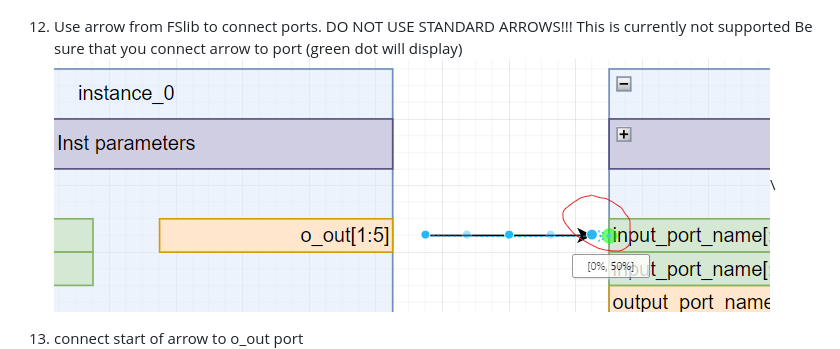
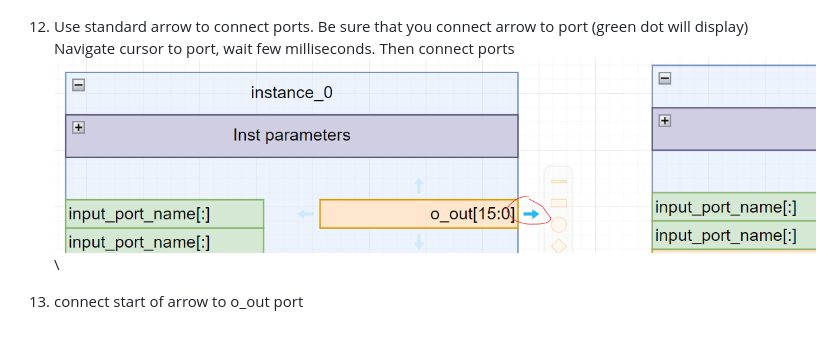
Before and after one commit to FPGA-Systems/drawio-hdl-builder, a Markdown page: docs/step_0.md, the part around the change. Rendered like a GitHub page; pictures changed too: docs/img/6_1.png (added); blank space fills up the shorter version.

Commit message:
Standard arrow connection support
Now you could connect ports using standard draw io arrows, instead of using specific arrow from FSlib

```diff
--- a/docs/step_0.md
+++ b/docs/step_0.md
@@ -23,10 +23,9 @@ In this tutorial you be able start use this tool, to create a top level design o
 ![](/docs/img/5.png)
 
 
-12. Use arrow from FSlib to connect ports. DO NOT USE STANDARD ARROWS!!! This is currently not supported
- Be sure that you connect arrow to port (green dot will display)\
-![](/docs/img/6.png)\
-
+12. Use standard arrow  to connect ports.  Be sure that you connect arrow to port (green dot will display)\
+Navigate cursor to port, wait few milliseconds. Then connect ports\
+![](/docs/img/6_1.png)\
 13. connect start of arrow to o_out port\
 ![](/docs/img/7.png)
 
```
Also changed, not shown: 2 other files.
